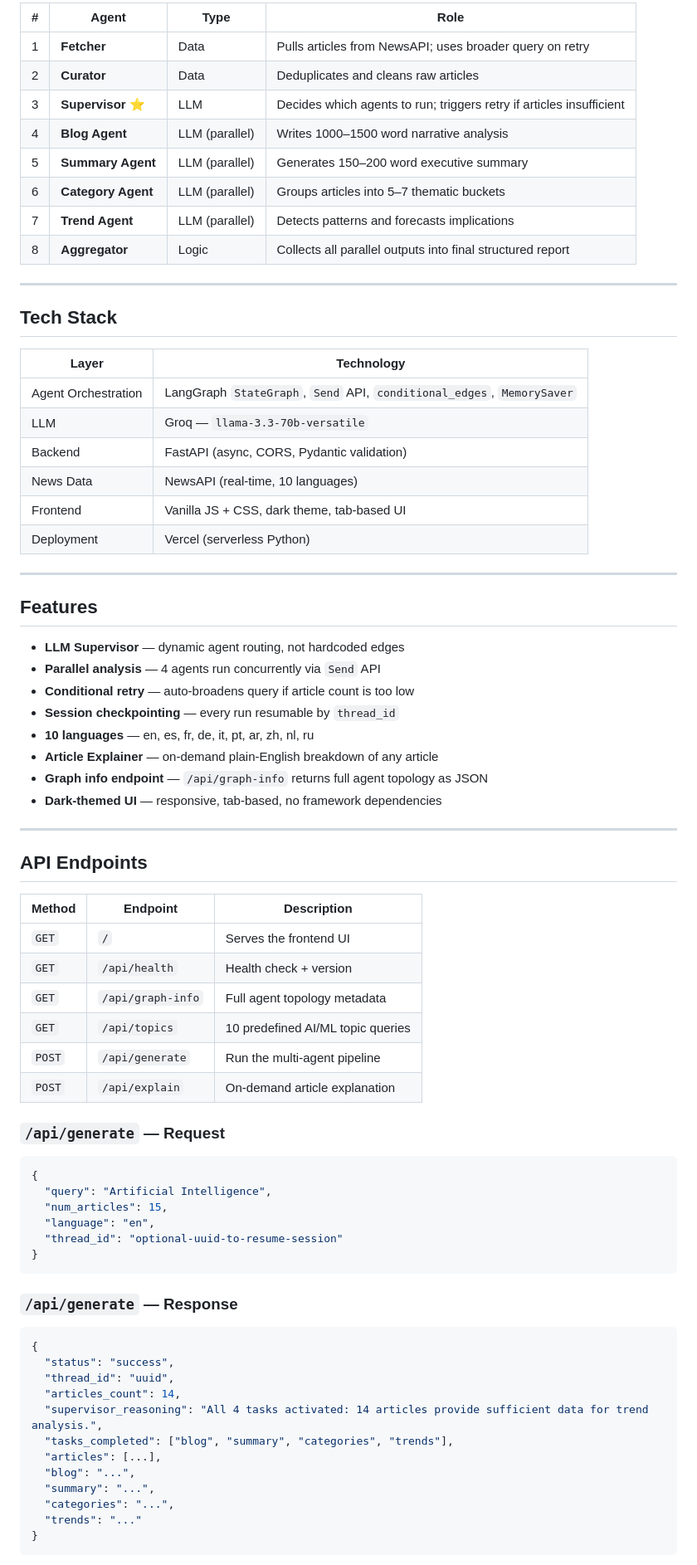
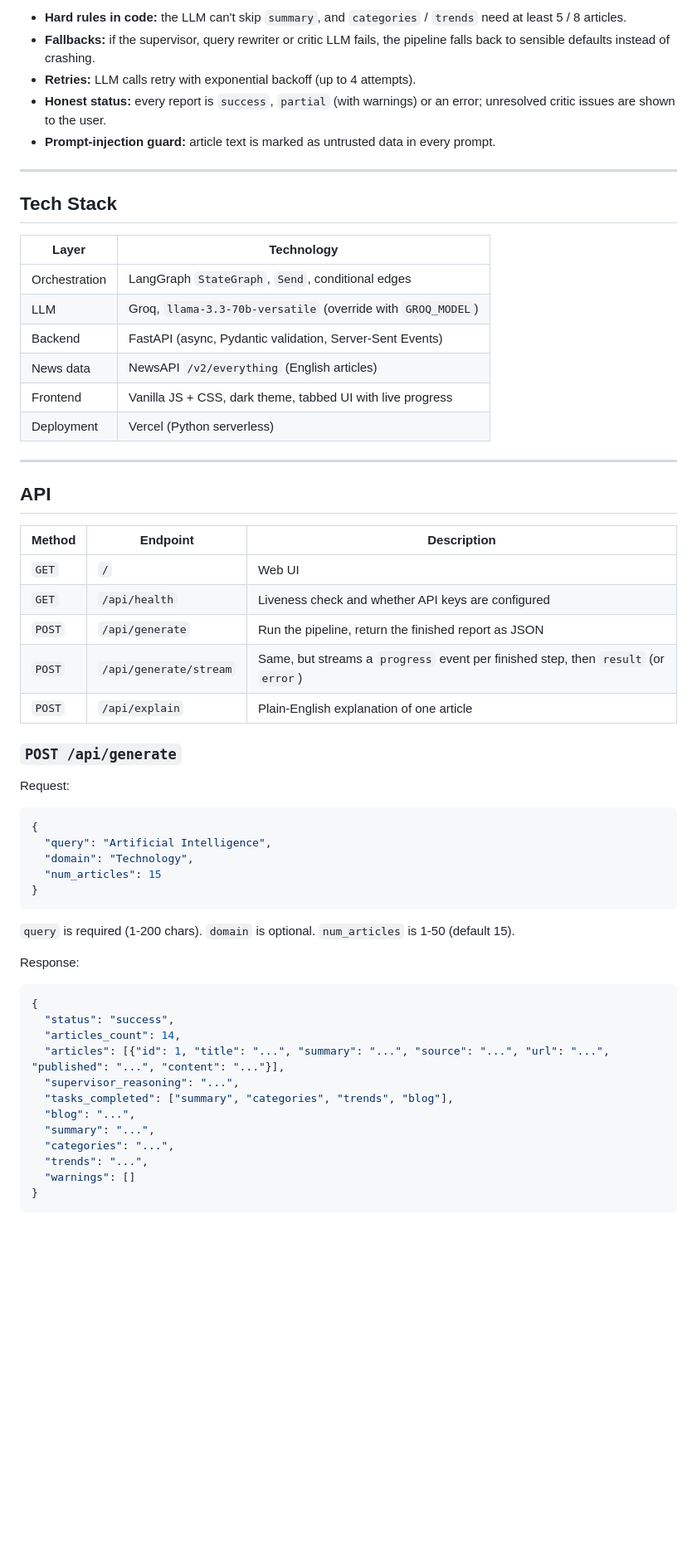
Before and after one commit to sonusaini209/MultiAgent-NewsHub, a Markdown page: README.md, the part around one of its changes. Shown at 83% size. Rendered like a GitHub page; blank space fills up the shorter version.

Commit message:
Revise README for clarity and updates
Updated README to reflect changes in Python version, added live demo link, and improved clarity in various sections.

````diff
--- a/README.md
+++ b/README.md
@@ -79,14 +59,9 @@ START
 
-| # | Agent | Type | Role |
-|---|---|---|---|
-| 1 | **Fetcher** | Data | Pulls articles from NewsAPI; uses broader query on retry |
-| 2 | **Curator** | Data | Deduplicates and cleans raw articles |
-| 3 | **Supervisor** ⭐ | LLM | Decides which agents to run; triggers retry if articles insufficient |
-| 4 | **Blog Agent** | LLM (parallel) | Writes 1000–1500 word narrative analysis |
-| 5 | **Summary Agent** | LLM (parallel) | Generates 150–200 word executive summary |
-| 6 | **Category Agent** | LLM (parallel) | Groups articles into 5–7 thematic buckets |
-| 7 | **Trend Agent** | LLM (parallel) | Detects patterns and forecasts implications |
-| 8 | **Aggregator** | Logic | Collects all parallel outputs into final structured report |
+- **Hard rules in code:** the LLM can't skip `summary`, and `categories` / `trends` need at least 5 / 8 articles.
+- **Fallbacks:** if the supervisor, query rewriter or critic LLM fails, the pipeline falls back to sensible defaults instead of crashing.
+- **Retries:** LLM calls retry with exponential backoff (up to 4 attempts).
+- **Honest status:** every report is `success`, `partial` (with warnings) or an error; unresolved critic issues are shown to the user.
+- **Prompt-injection guard:** article text is marked as untrusted data in every prompt.
 
 ---
 
@@ -94,63 +69,52 @@ START
 
 | Layer | Technology |
 |---|---|
-| Agent Orchestration | LangGraph `StateGraph`, `Send` API, `conditional_edges`, `MemorySaver` |
-| LLM | Groq — `llama-3.3-70b-versatile` |
-| Backend | FastAPI (async, CORS, Pydantic validation) |
-| News Data | NewsAPI (real-time, 10 languages) |
-| Frontend | Vanilla JS + CSS, dark theme, tab-based UI |
-| Deployment | Vercel (serverless Python) |
+| Orchestration | LangGraph `StateGraph`, `Send`, conditional edges |
+| LLM | Groq, `llama-3.3-70b-versatile` (override with `GROQ_MODEL`) |
+| Backend | FastAPI (async, Pydantic validation, Server-Sent Events) |
+| News data | NewsAPI `/v2/everything` (English articles) |
+| Frontend | Vanilla JS + CSS, dark theme, tabbed UI with live progress |
+| Deployment | Vercel (Python serverless) |
 
 ---
 
-## Features
-
-- **LLM Supervisor** — dynamic agent routing, not hardcoded edges
-- **Parallel analysis** — 4 agents run concurrently via `Send` API
-- **Conditional retry** — auto-broadens query if article count is too low
-- **Session checkpointing** — every run resumable by `thread_id`
-- **10 languages** — en, es, fr, de, it, pt, ar, zh, nl, ru
-- **Article Explainer** — on-demand plain-English breakdown of any article
-- **Graph info endpoint** — `/api/graph-info` returns full agent topology as JSON
-- **Dark-themed UI** — responsive, tab-based, no framework dependencies
-
----
-
-## API Endpoints
+## API
 
 | Method | Endpoint | Description |
 |---|---|---|
-| `GET` | `/` | Serves the frontend UI |
-| `GET` | `/api/health` | Health check + version |
-| `GET` | `/api/graph-info` | Full agent topology metadata |
-| `GET` | `/api/topics` | 10 predefined AI/ML topic queries |
-| `POST` | `/api/generate` | Run the multi-agent pipeline |
-| `POST` | `/api/explain` | On-demand article explanation |
+| `GET` | `/` | Web UI |
+| `GET` | `/api/health` | Liveness check and whether API keys are configured |
+| `POST` | `/api/generate` | Run the pipeline, return the finished report as JSON |
+| `POST` | `/api/generate/stream` | Same, but streams a `progress` event per finished step, then `result` (or `error`) |
+| `POST` | `/api/explain` | Plain-English explanation of one article |
 
-### `/api/generate` — Request
+### `POST /api/generate`
+
+Request:
 
 ```json
 {
   "query": "Artificial Intelligence",
-  "num_articles": 15,
-  "language": "en",
-  "thread_id": "optional-uuid-to-resume-session"
+  "domain": "Technology",
+  "num_articles": 15
 }
 ```
 
-### `/api/generate` — Response
+`query` is required (1-200 chars). `domain` is optional. `num_articles` is 1-50 (default 15).
+
+Response:
 
 ```json
 {
   "status": "success",
-  "thread_id": "uuid",
   "articles_count": 14,
-  "supervisor_reasoning": "All 4 tasks activated: 14 articles provide sufficient data for trend analysis.",
-  "tasks_completed": ["blog", "summary", "categories", "trends"],
-  "articles": [...],
+  "articles": [{"id": 1, "title": "...", "summary": "...", "source": "...", "url": "...", "published": "...", "content": "..."}],
+  "supervisor_reasoning": "...",
+  "tasks_completed": ["summary", "categories", "trends", "blog"],
   "blog": "...",
   "summary": "...",
   "categories": "...",
-  "trends": "..."
+  "trends": "...",
+  "warnings": []
 }
 ```
````
Also changed, not shown: other parts of README.md (+51 -89 lines).
